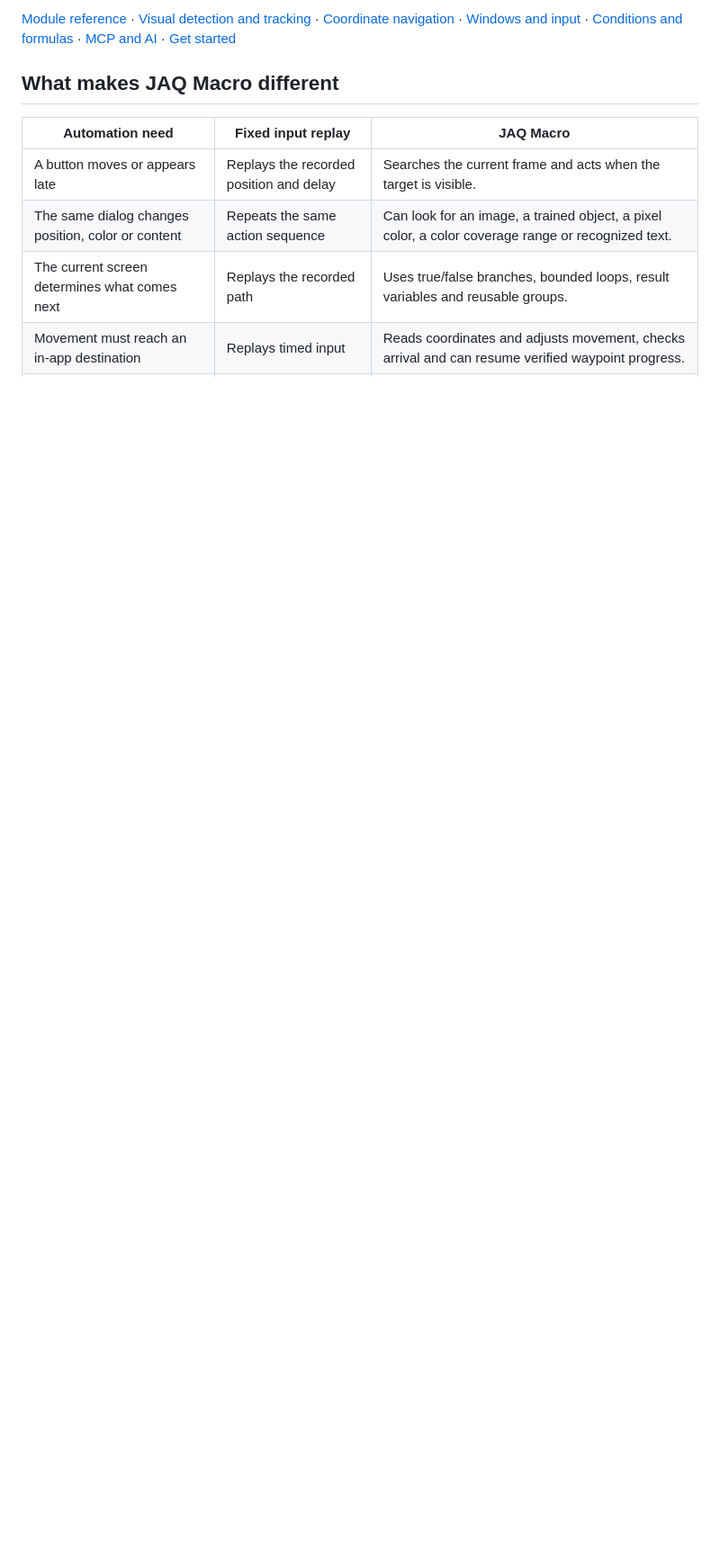
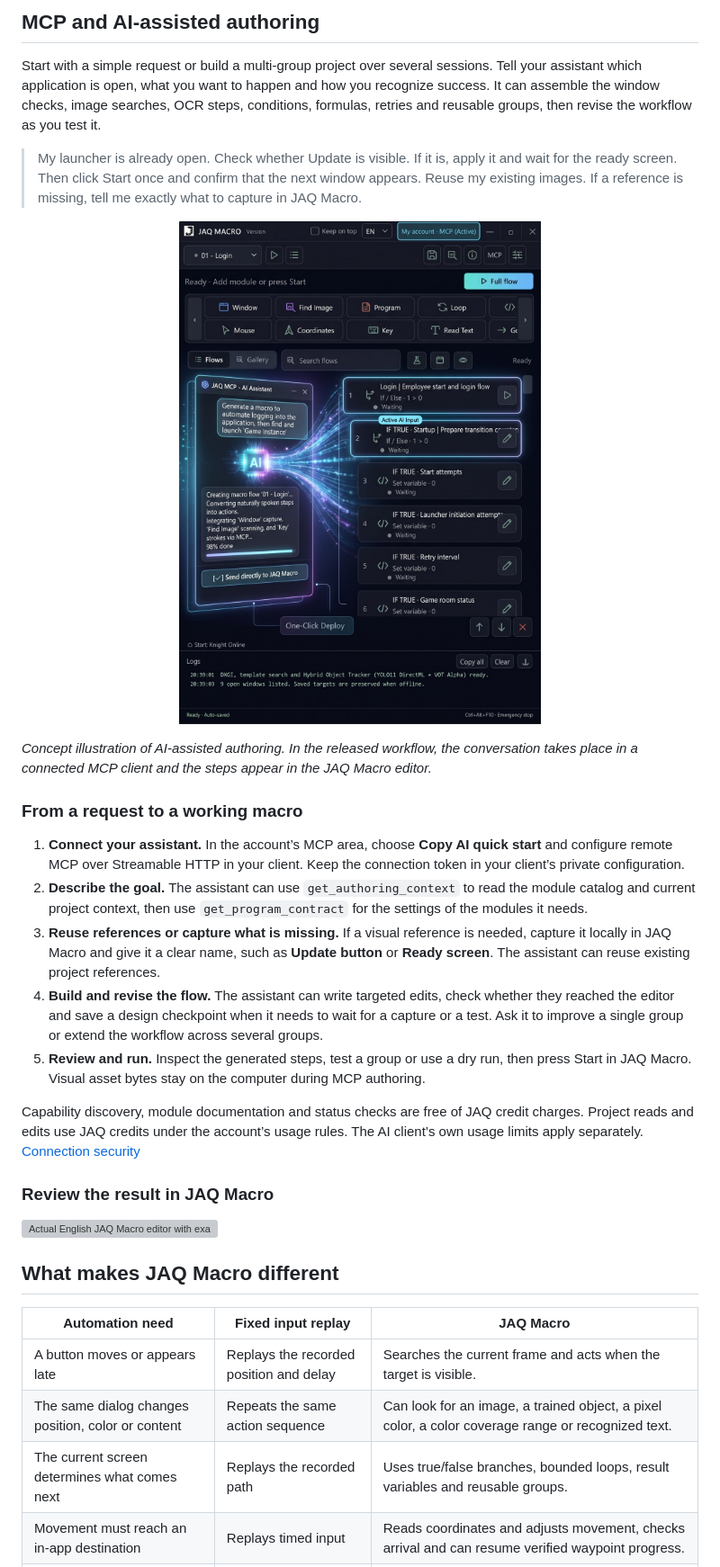
Before and after one commit to fatihyilmas/JAQ-Macro, a Markdown page: README.md, the part around one of its changes. Shown at 90% size. Drawn GitHub-style; pictures changed too: docs/images/mcp-ai-authoring.jpg (added); blank space fills up the shorter version; grey boxes are pictures that could not be loaded.

Commit message:
docs: lead with MCP-assisted macro authoring

```diff
--- a/README.md
+++ b/README.md
@@ -10,5 +10,29 @@ JAQ Macro brings **15 visual workflow modules**, **32 built-in formula functions
 
-[Module reference](#all-15-workflow-modules) · [Visual detection and tracking](#visual-detection-and-tracking) · [Coordinate navigation](#coordinate-navigation) · [Windows and input](#windows-and-input) · [Conditions and formulas](#conditions-variables-and-formulas) · [MCP and AI](#mcp-and-ai-assisted-authoring) · [Get started](#get-started)
+## MCP and AI-assisted authoring
+
+Start with a simple request or build a multi-group project over several sessions. Tell your assistant which application is open, what you want to happen and how you recognize success. It can assemble the window checks, image searches, OCR steps, conditions, formulas, retries and reusable groups, then revise the workflow as you test it.
+
+> My launcher is already open. Check whether Update is visible. If it is, apply it and wait for the ready screen. Then click Start once and confirm that the next window appears. Reuse my existing images. If a reference is missing, tell me exactly what to capture in JAQ Macro.
+
+<p align="center">
+  <img src="docs/images/mcp-ai-authoring.jpg" width="480" alt="Concept illustration of a natural-language request becoming an editable JAQ Macro workflow">
+</p>
+
+*Concept illustration of AI-assisted authoring. In the released workflow, the conversation takes place in a connected MCP client and the steps appear in the JAQ Macro editor.*
+
+### From a request to a working macro
+
+1. **Connect your assistant.** In the account’s MCP area, choose **Copy AI quick start** and configure remote MCP over Streamable HTTP in your client. Keep the connection token in your client’s private configuration.
+2. **Describe the goal.** The assistant can use `get_authoring_context` to read the module catalog and current project context, then use `get_program_contract` for the settings of the modules it needs.
+3. **Reuse references or capture what is missing.** If a visual reference is needed, capture it locally in JAQ Macro and give it a clear name, such as **Update button** or **Ready screen**. The assistant can reuse existing project references.
+4. **Build and revise the flow.** The assistant can write targeted edits, check whether they reached the editor and save a design checkpoint when it needs to wait for a capture or a test. Ask it to improve a single group or extend the workflow across several groups.
+5. **Review and run.** Inspect the generated steps, test a group or use a dry run, then press Start in JAQ Macro. Visual asset bytes stay on the computer during MCP authoring.
+
+Capability discovery, module documentation and status checks are free of JAQ credit charges. Project reads and edits use JAQ credits under the account’s usage rules. The AI client’s own usage limits apply separately. [Connection security](SECURITY.md#mcp-connection-security)
+
+### Review the result in JAQ Macro
+
+![Actual English JAQ Macro editor with example window, wait and conditional steps](docs/images/workflow-studio.webp)
 
 ## What makes JAQ Macro different
 
```
Also changed, not shown: other parts of README.md (+3 -17 lines), LICENSE.md (+4 -4 lines), SECURITY.md (+12 -6 lines).
